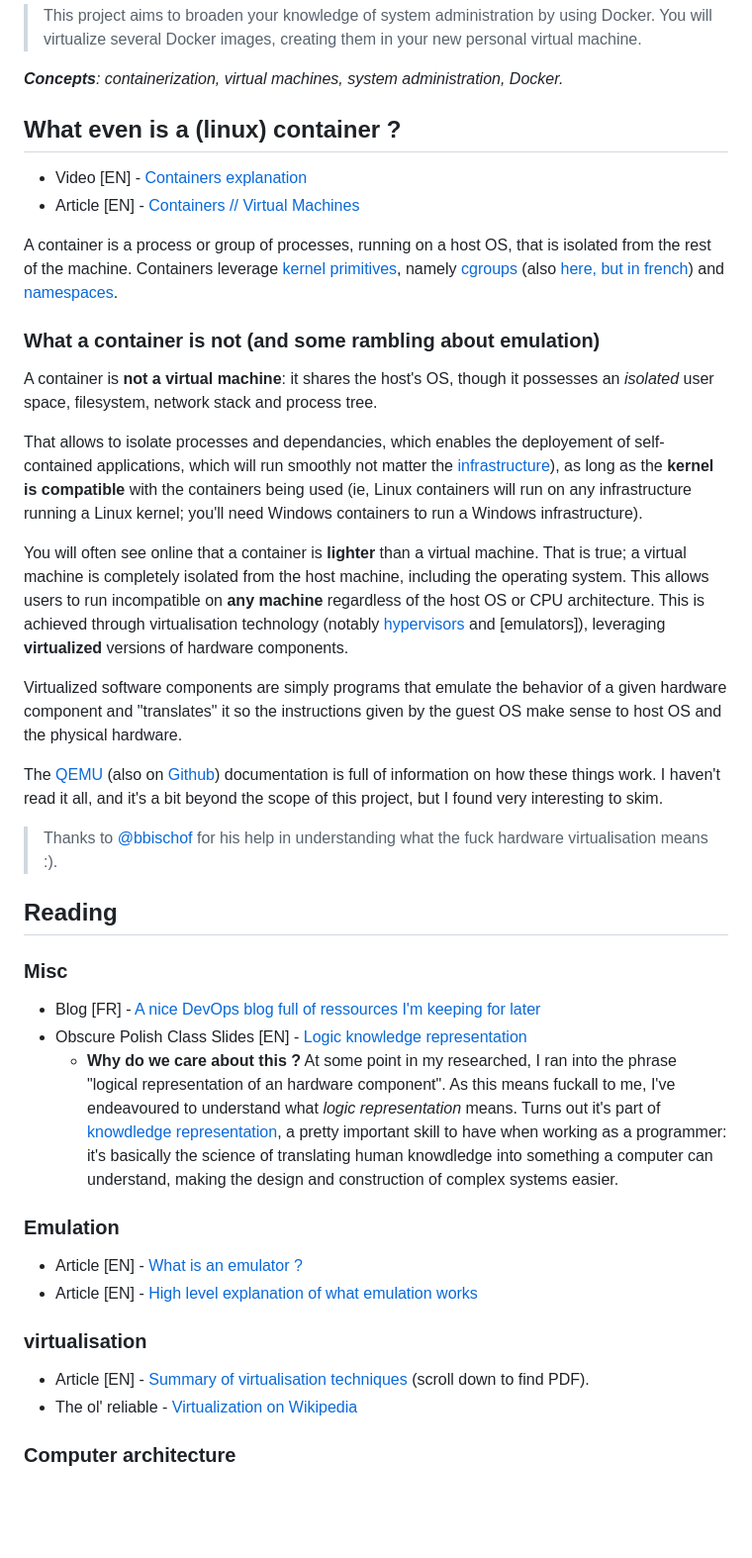
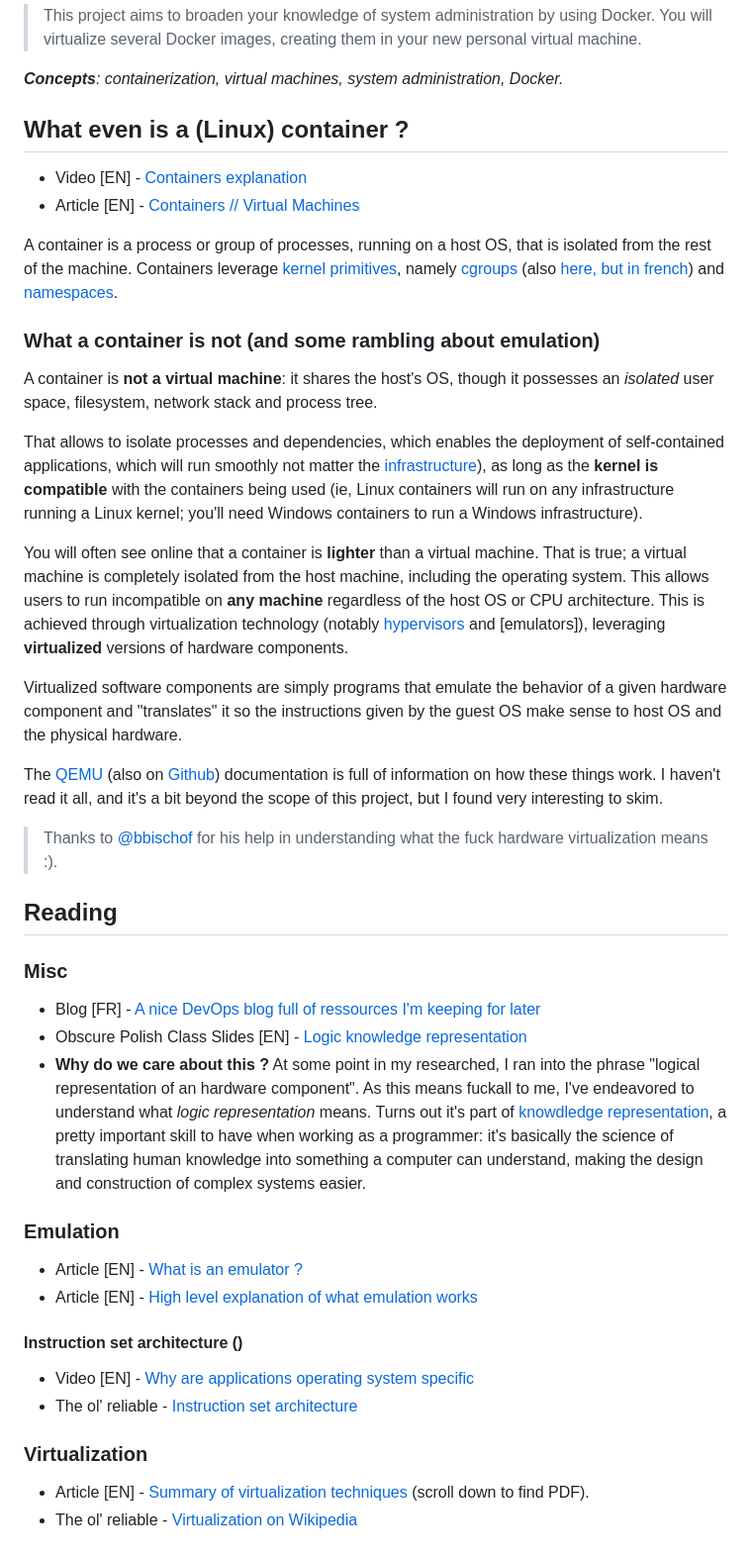
Before and after one commit to cdomet-d/inception, a Markdown page: .doc/docker.md, the part around the change. Shown: that part at 99% size. Rendered like a GitHub page; blank space fills up the shorter version.

Commit message:
chore: typos

```diff
--- a/.doc/docker.md
+++ b/.doc/docker.md
@@ -4,7 +4,7 @@
 
 ***Concepts**: containerization, virtual machines, system administration, Docker.*
 
-## What even is a (linux) container ?
+## What even is a (Linux) container ?
 
 - Video [EN] - [Containers explanation](https://youtu.be/0qotVMX-J5s?feature=shared)
 - Article [EN] - [Containers // Virtual Machines](https://www.ibm.com/think/topics/containers-vs-vms)
@@ -13,17 +13,17 @@ A container is a process or group of processes, running on a host OS, that is is
 
 ### What a container is not (and some rambling about emulation)
 
-A container is **not a virtual machine**: it shares the host's OS, though it possesses  an *isolated* user space, filesystem, network stack and process tree.
+A container is **not a virtual machine**: it shares the host's OS, though it possesses an *isolated* user space, filesystem, network stack and process tree.
 
-That allows to isolate processes and dependancies, which enables the deployement of self-contained applications, which will run smoothly not matter the [infrastructure](https://www.techtarget.com/searchdatacenter/definition/infrastructure)), as long as the **kernel is compatible** with the containers being used (ie, Linux containers will run on any infrastructure running a Linux kernel; you'll need Windows containers to run a Windows infrastructure).
+That allows to isolate processes and dependencies, which enables the deployment of self-contained applications, which will run smoothly not matter the [infrastructure](https://www.techtarget.com/searchdatacenter/definition/infrastructure)), as long as the **kernel is compatible** with the containers being used (ie, Linux containers will run on any infrastructure running a Linux kernel; you'll need Windows containers to run a Windows infrastructure).
 
-You will often see online that a container is **lighter** than a virtual machine. That is true; a virtual machine is completely isolated from the host machine, including the operating system. This allows users to run incompatible on **any machine** regardless of the host OS or CPU architecture. This is achieved through virtualisation technology (notably [hypervisors](https://blackberry.qnx.com/content/dam/qnx/whitepapers/2017/what-is-a-hypervisor-and-how-does-it-work-pt1.pdf) and [emulators]), leveraging **virtualized** versions of hardware components.
+You will often see online that a container is **lighter** than a virtual machine. That is true; a virtual machine is completely isolated from the host machine, including the operating system. This allows users to run incompatible on **any machine** regardless of the host OS or CPU architecture. This is achieved through virtualization technology (notably [hypervisors](https://blackberry.qnx.com/content/dam/qnx/whitepapers/2017/what-is-a-hypervisor-and-how-does-it-work-pt1.pdf) and [emulators]), leveraging **virtualized** versions of hardware components.
 
 Virtualized software components are simply programs that emulate the behavior of a given hardware component and "translates" it so the instructions given by the guest OS make sense to host OS and the physical hardware.
 
 The [QEMU](https://www.qemu.org/docs/master/about/index.html) (also on [Github](https://github.com/qemu/qemu)) documentation is full of information on how these things work. I haven't read it all, and it's a bit beyond the scope of this project, but I found very interesting to skim.
 
-> Thanks to [@bbischof](https://github.com/B-Bischoff) for his help in understanding what the fuck hardware virtualisation means :).
+> Thanks to [@bbischof](https://github.com/B-Bischoff) for his help in understanding what the fuck hardware virtualization means :).
 
 ## Reading
 
@@ -31,16 +31,19 @@ The [QEMU](https://www.qemu.org/docs/master/about/index.html) (also on [Github](
 
 - Blog [FR] - [A nice DevOps blog full of ressources I'm keeping for later](https://blog.stephane-robert.info/)
 - Obscure Polish Class Slides [EN] - [Logic knowledge representation](https://www.mimuw.edu.pl/~wjaworski/RW/1_logika_eng.pdf)
-  - **Why do we care about this ?** At some point in my researched, I ran into the phrase "logical representation of an hardware component". As this means fuckall to me, I've endeavoured to understand what *logic representation* means. Turns out it's part of [knowdledge representation](https://en.wikipedia.org/wiki/Knowledge_representation_and_reasoning), a pretty important skill to have when working as a programmer: it's basically the science of translating human knowdledge into something a computer can understand, making the design and construction of complex systems easier.
+- **Why do we care about this ?** At some point in my researched, I ran into the phrase "logical representation of an hardware component". As this means fuckall to me, I've endeavored to understand what *logic representation* means. Turns out it's part of [knowdledge representation](https://en.wikipedia.org/wiki/Knowledge_representation_and_reasoning), a pretty important skill to have when working as a programmer: it's basically the science of translating human knowledge into something a computer can understand, making the design and construction of complex systems easier.
 
 ### Emulation
 
 - Article [EN] - [What is an emulator ?](https://www.historytools.org/docs/what-is-an-emulator)
 - Article [EN] - [High level explanation of what emulation works](https://www.historytools.org/docs/how-does-emulation-work)
 
-### virtualisation
+#### Instruction set architecture ()
 
-- Article [EN] - [Summary of virtualisation techniques](https://www.sciencedirect.com/science/article/pii/S2212017312002587?ref=pdf_download&fr=RR-2&rr=93f13af21fe727a6) (scroll down to find PDF).
+- Video [EN] - [Why are applications operating system specific](https://youtu.be/eP_P4KOjwhs?feature=shared)
+- The ol' reliable - [Instruction set architecture](https://en.wikipedia.org/wiki/Instruction_set_architecture)
+
+### Virtualization
+
+- Article [EN] - [Summary of virtualization techniques](https://www.sciencedirect.com/science/article/pii/S2212017312002587?ref=pdf_download&fr=RR-2&rr=93f13af21fe727a6) (scroll down to find PDF).
 - The ol' reliable - [Virtualization on Wikipedia](https://en.wikipedia.org/wiki/Virtualization)
-
-### Computer architecture
```
